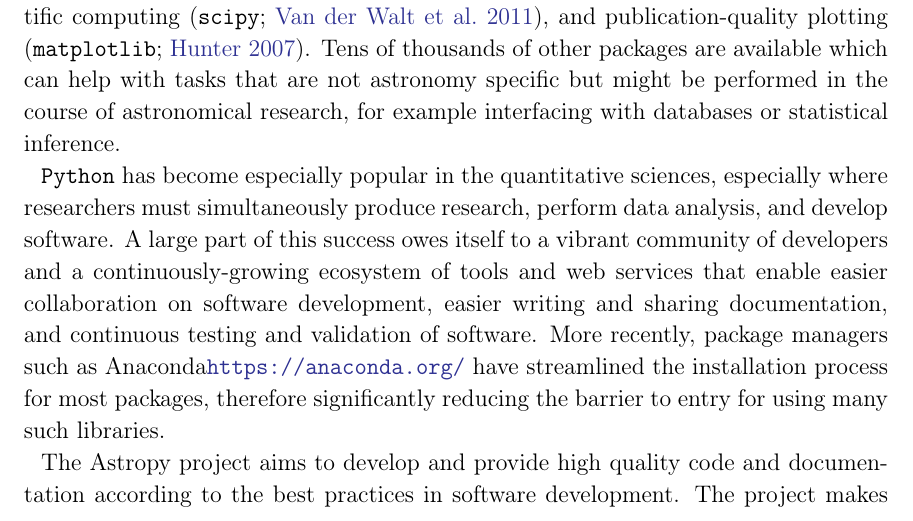
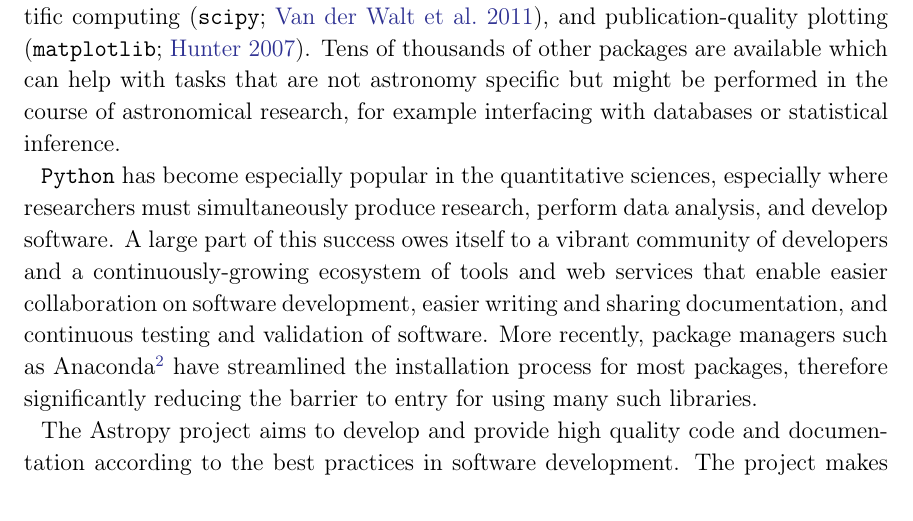
Before and after one commit to astropy/astropy-v2.0-paper, a LaTeX paper (main.tex): part of page 3 of 32, cut so that both start at the same text. Compiled offline with pdfLaTeX.

Commit message:
footnote anaconda

```diff
--- a/main.tex
+++ b/main.tex
@@ -157,9 +157,10 @@ A large part of this success owes itself to a vibrant community of developers
 and a continuously-growing ecosystem of tools and web services that enable
 easier collaboration on software development, easier writing and sharing
 documentation, and continuous testing and validation of software.
-More recently, package managers such as Anaconda\url{https://anaconda.org/} have
-streamlined the installation process for most packages, therefore significantly
-reducing the barrier to entry for using many such libraries.
+More recently, package managers such as
+Anaconda\footnote{\url{https://anaconda.org/}} have streamlined the installation
+process for most packages, therefore significantly reducing the barrier to entry
+for using many such libraries.
 
 The \astropy project aims to develop and provide high quality code and
 documentation according to the best practices in software development.
```
